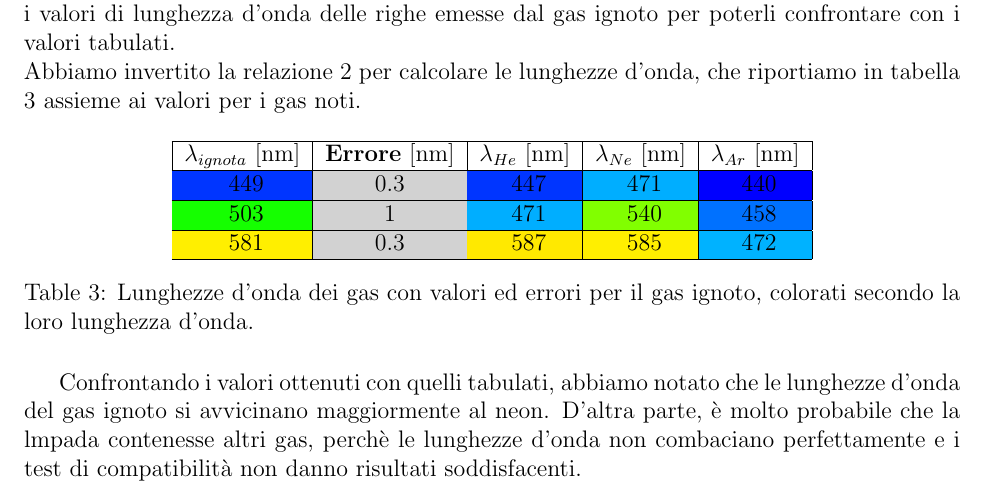
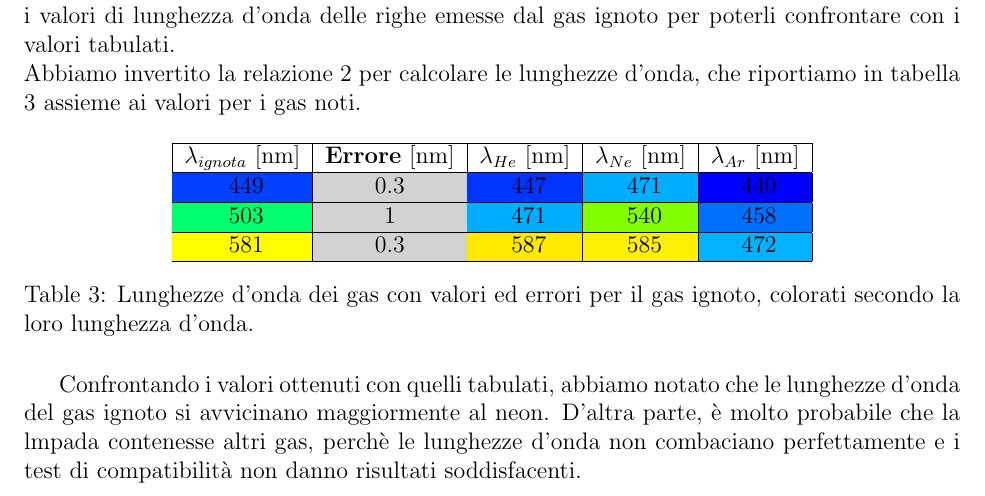
Before and after one commit to Pavar0tty/Laboratorio_2, a LaTeX paper (Spettrometro/Relazione/main.tex): part of page 5 of 7, cut so that both start at the same text. Compiled offline with pdfLaTeX.

Commit message:
Fix tabella

```diff
--- a/Spettrometro/Relazione/main.tex
+++ b/Spettrometro/Relazione/main.tex
@@ -43,8 +43,9 @@
 \definecolor{wavelength_676}{RGB}{227, 0, 0}
 \definecolor{wavelength_640}{RGB}{255, 33, 0}
 \definecolor{wavelength_696}{RGB}{209, 0, 0}
-
-
+\definecolor{wavelength_449}{RGB}{0, 65, 255}
+\definecolor{wavelength_503}{RGB}{0, 255, 110}
+\definecolor{wavelength_581}{RGB}{255, 252, 0}
 
 
 % Setup hyperref
@@ -247,11 +248,11 @@ assieme ai valori per i gas noti.
     \hline
     \textbf{$\lambda_{ignota}$} [nm] & \textbf{Errore} [nm] & \textbf{$\lambda_{He}$} [nm] & \textbf{$\lambda_{Ne}$} [nm] & \textbf{$\lambda_{Ar}$} [nm]\\
     \hline
-    \cellcolor{wavelength_447} 449 & \cellcolor{wavelength_nan}0.3 & \cellcolor{wavelength_447} 447 & \cellcolor{wavelength_471} 471 & \cellcolor{wavelength_440} 440 \\
+    \cellcolor{wavelength_449} 449 & \cellcolor{wavelength_nan}0.3 & \cellcolor{wavelength_447} 447 & \cellcolor{wavelength_471} 471 & \cellcolor{wavelength_440} 440 \\
     \hline
-    \cellcolor{wavelength_513} 503 & \cellcolor{wavelength_nan}1 & \cellcolor{wavelength_471} 471 & \cellcolor{wavelength_540} 540 & \cellcolor{wavelength_458} 458 \\
+    \cellcolor{wavelength_503} 503 & \cellcolor{wavelength_nan}1 & \cellcolor{wavelength_471} 471 & \cellcolor{wavelength_540} 540 & \cellcolor{wavelength_458} 458 \\
     \hline
-    \cellcolor{wavelength_585} 581 & \cellcolor{wavelength_nan}0.3 & \cellcolor{wavelength_587} 587 & \cellcolor{wavelength_585} 585 & \cellcolor{wavelength_472} 472 \\
+    \cellcolor{wavelength_581} 581 & \cellcolor{wavelength_nan}0.3 & \cellcolor{wavelength_587} 587 & \cellcolor{wavelength_585} 585 & \cellcolor{wavelength_472} 472 \\
     \hline
     \end{tabular}
     \caption{Lunghezze d'onda dei gas con valori ed errori per il gas ignoto, colorati secondo la loro lunghezza d'onda.}
```
Also changed, not shown: Spettrometro/Relazione/main.pdf.
